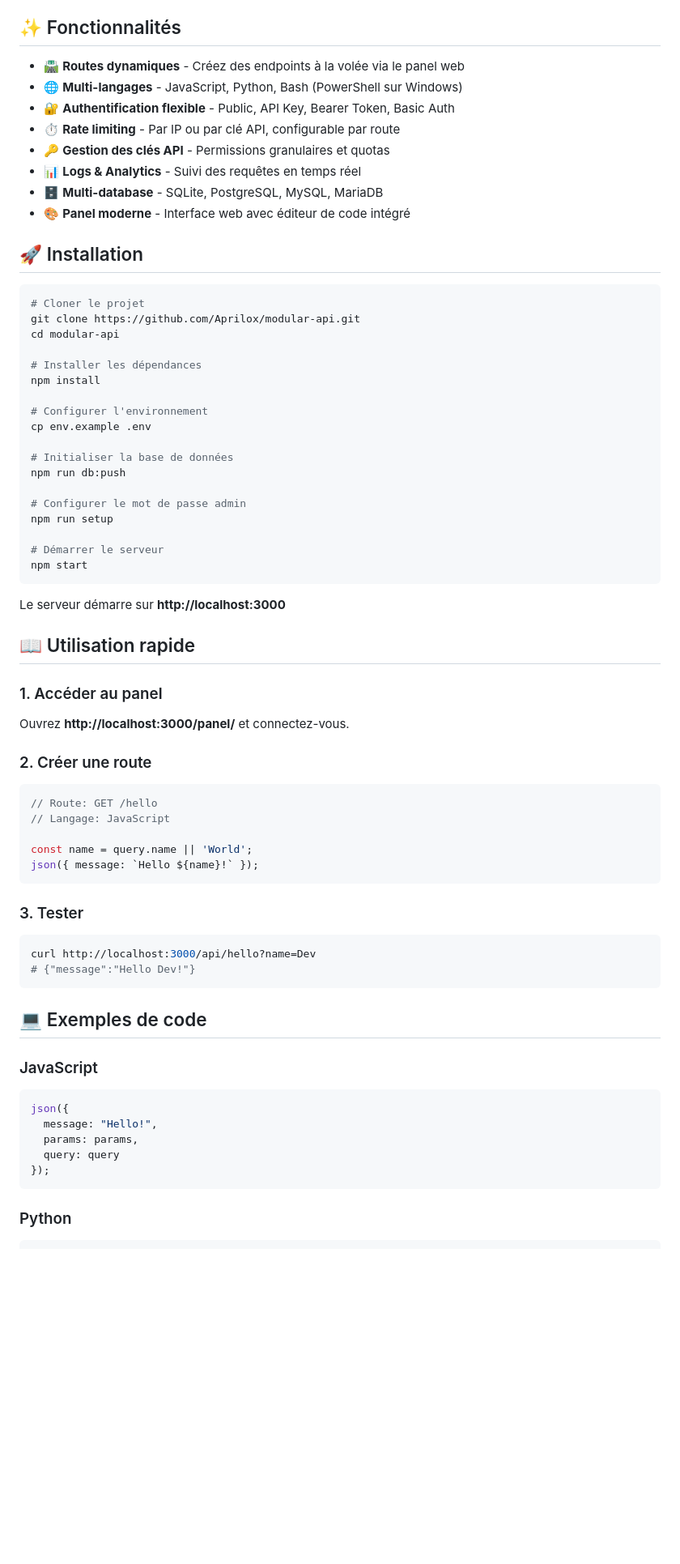
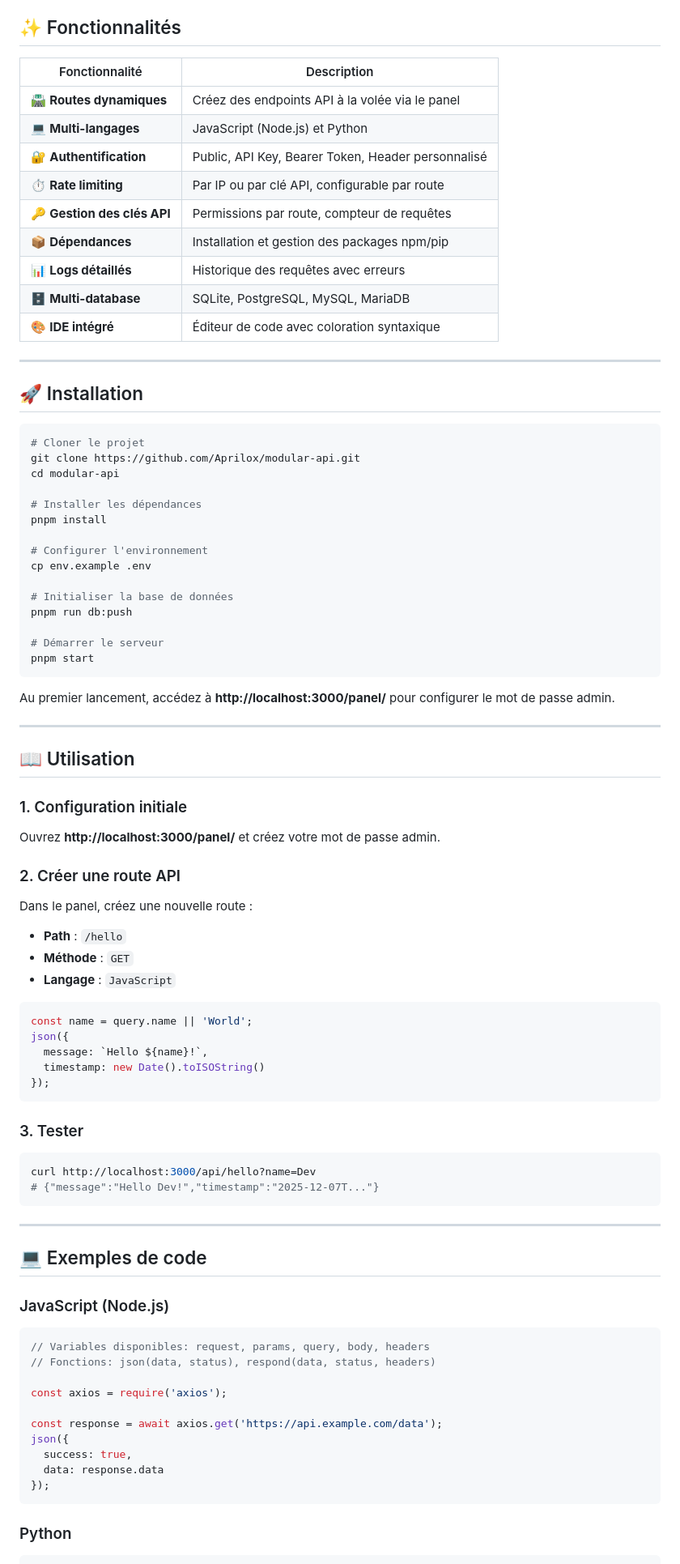
Before and after one commit to Aprilox/modular-api, a Markdown page: README.md, the part around the change printed below. Shown: that part at 81% size. Drawn GitHub-style; blank space fills up the shorter version.

Commit message:
Update README with accurate documentation

````diff
--- a/README.md
+++ b/README.md
@@ -10,14 +19,19 @@ Plateforme API modulaire all-in-one. Créez des routes API dynamiques avec exéc
 
 ## ✨ Fonctionnalités
 
-- 🛣️ **Routes dynamiques** - Créez des endpoints à la volée via le panel web
-- 🌐 **Multi-langages** - JavaScript, Python, Bash (PowerShell sur Windows)
-- 🔐 **Authentification flexible** - Public, API Key, Bearer Token, Basic Auth
-- ⏱️ **Rate limiting** - Par IP ou par clé API, configurable par route
-- 🔑 **Gestion des clés API** - Permissions granulaires et quotas
-- 📊 **Logs & Analytics** - Suivi des requêtes en temps réel
-- 🗄️ **Multi-database** - SQLite, PostgreSQL, MySQL, MariaDB
-- 🎨 **Panel moderne** - Interface web avec éditeur de code intégré
+| Fonctionnalité | Description |
+|----------------|-------------|
+| 🛣️ **Routes dynamiques** | Créez des endpoints API à la volée via le panel |
+| 💻 **Multi-langages** | JavaScript (Node.js) et Python |
+| 🔐 **Authentification** | Public, API Key, Bearer Token, Header personnalisé |
+| ⏱️ **Rate limiting** | Par IP ou par clé API, configurable par route |
+| 🔑 **Gestion des clés API** | Permissions par route, compteur de requêtes |
+| 📦 **Dépendances** | Installation et gestion des packages npm/pip |
+| 📊 **Logs détaillés** | Historique des requêtes avec erreurs |
+| 🗄️ **Multi-database** | SQLite, PostgreSQL, MySQL, MariaDB |
+| 🎨 **IDE intégré** | Éditeur de code avec coloration syntaxique |
+
+---
 
 ## 🚀 Installation
 
@@ -27,56 +41,70 @@ git clone https://github.com/Aprilox/modular-api.git
 cd modular-api
 
 # Installer les dépendances
-npm install
+pnpm install
 
 # Configurer l'environnement
 cp env.example .env
 
 # Initialiser la base de données
-npm run db:push
-
-# Configurer le mot de passe admin
-npm run setup
+pnpm run db:push
 
 # Démarrer le serveur
-npm start
+pnpm start
 ```
 
-Le serveur démarre sur **http://localhost:3000**
+Au premier lancement, accédez à **http://localhost:3000/panel/** pour configurer le mot de passe admin.
 
-## 📖 Utilisation rapide
+---
 
-### 1. Accéder au panel
+## 📖 Utilisation
 
-Ouvrez **http://localhost:3000/panel/** et connectez-vous.
+### 1. Configuration initiale
 
-### 2. Créer une route
+Ouvrez **http://localhost:3000/panel/** et créez votre mot de passe admin.
+
+### 2. Créer une route API
+
+Dans le panel, créez une nouvelle route :
+
+- **Path** : `/hello`
+- **Méthode** : `GET`
+- **Langage** : `JavaScript`
 
 ```javascript
-// Route: GET /hello
-// Langage: JavaScript
-
 const name = query.name || 'World';
-json({ message: `Hello ${name}!` });
+json({
+  message: `Hello ${name}!`,
+  timestamp: new Date().toISOString()
+});
 ```
 
 ### 3. Tester
 
 ```bash
 curl http://localhost:3000/api/hello?name=Dev
-# {"message":"Hello Dev!"}
+# {"message":"Hello Dev!","timestamp":"2025-12-07T..."}
 ```
+
+---
 
 ## 💻 Exemples de code
 
-### JavaScript
+### JavaScript (Node.js)
+
 ```javascript
+// Variables disponibles: request, params, query, body, headers
+// Fonctions: json(data, status), respond(data, status, headers)
+
+const axios = require('axios');
+
+const response = await axios.get('https://api.example.com/data');
 json({
-  message: "Hello!",
-  params: params,
-  query: query
+  success: true,
+  data: response.data
 });
 ```
 
 ### Python
+
 ```python
````
Also changed, not shown: other parts of README.md (+73 -28 lines).
